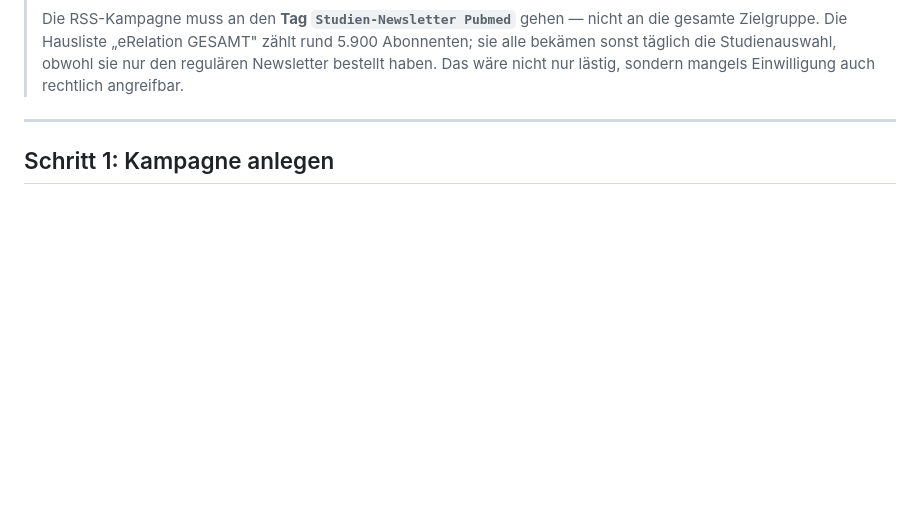
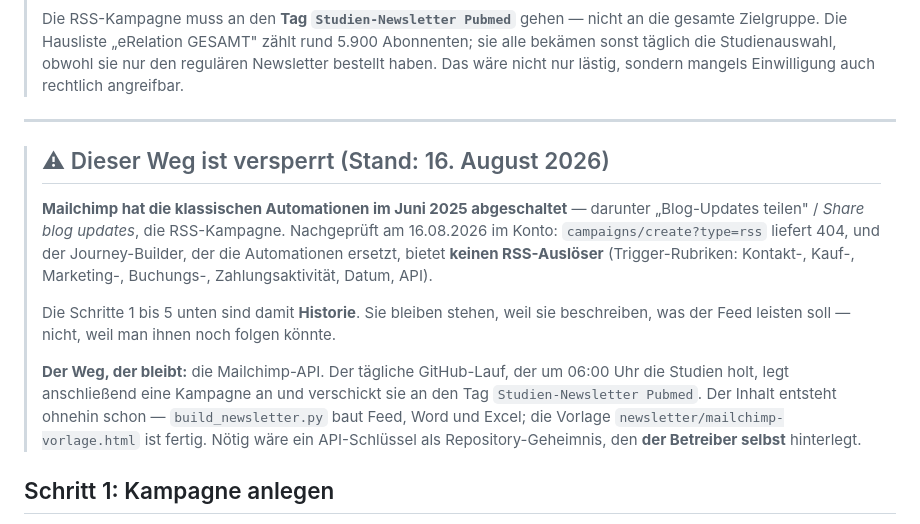
Before and after one commit to mvf-portal/versorgungsforschung-portal, a Markdown page: NEWSLETTER-MAILCHIMP.md, the part around the change. Drawn GitHub-style; blank space fills up the shorter version.

Commit message:
RSS-Kampagne gibt es nicht mehr - Anleitung entsprechend gekennzeichnet
Mailchimp hat die klassischen Automationen im Juni 2025 abgeschaltet, darunter
'Blog-Updates teilen'. Nachgeprueft im Konto: campaigns/create?type=rss
liefert 404, der Journey-Builder hat keinen RSS-Ausloeser.

Die Schritte 1-5 bleiben als Beschreibung dessen stehen, was der Feed leisten
soll; darueber steht jetzt, dass ihnen niemand mehr folgen kann, und welcher
Weg bleibt: die API, angestossen vom taeglichen Lauf.

```diff
--- a/NEWSLETTER-MAILCHIMP.md
+++ b/NEWSLETTER-MAILCHIMP.md
@@ -55,6 +55,24 @@ dortige Formular bedient weiterhin den regulären MVF-Newsletter.
 > auch rechtlich angreifbar.
 
 ---
+
+> ## ⚠ Dieser Weg ist versperrt (Stand: 16. August 2026)
+>
+> **Mailchimp hat die klassischen Automationen im Juni 2025 abgeschaltet** — darunter
+> „Blog-Updates teilen" / *Share blog updates*, die RSS-Kampagne. Nachgeprüft am
+> 16.08.2026 im Konto: `campaigns/create?type=rss` liefert 404, und der Journey-Builder,
+> der die Automationen ersetzt, bietet **keinen RSS-Auslöser** (Trigger-Rubriken:
+> Kontakt-, Kauf-, Marketing-, Buchungs-, Zahlungsaktivität, Datum, API).
+>
+> Die Schritte 1 bis 5 unten sind damit **Historie**. Sie bleiben stehen, weil sie
+> beschreiben, was der Feed leisten soll — nicht, weil man ihnen noch folgen könnte.
+>
+> **Der Weg, der bleibt:** die Mailchimp-API. Der tägliche GitHub-Lauf, der um 06:00 Uhr
+> die Studien holt, legt anschließend eine Kampagne an und verschickt sie an den Tag
+> `Studien-Newsletter Pubmed`. Der Inhalt entsteht ohnehin schon — `build_newsletter.py`
+> baut Feed, Word und Excel; die Vorlage `newsletter/mailchimp-vorlage.html` ist fertig.
+> Nötig wäre ein API-Schlüssel als Repository-Geheimnis, den **der Betreiber selbst**
+> hinterlegt.
 
 ## Schritt 1: Kampagne anlegen
 
```
